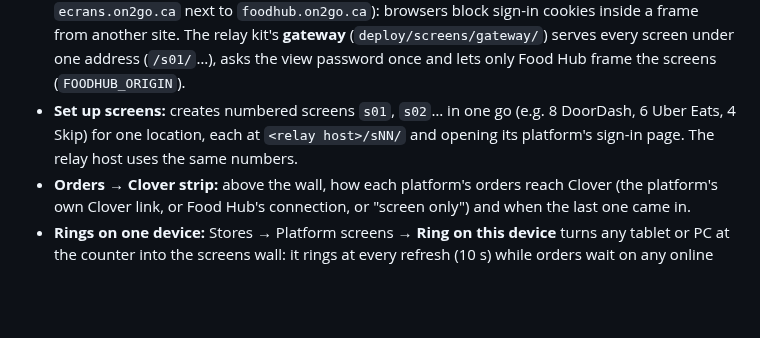
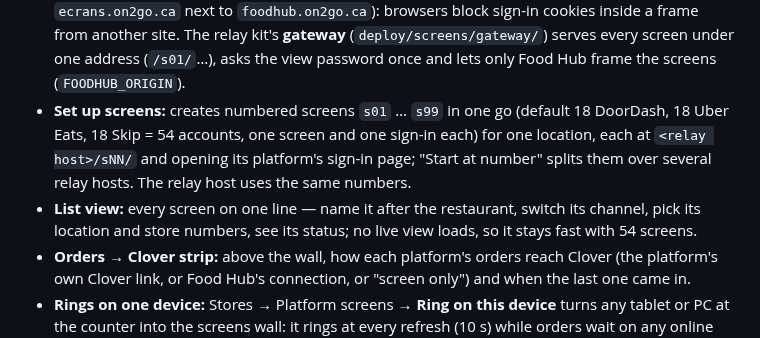
Before and after one commit to takatakca/foodhubca, a Markdown page: docs/PLATFORM_SCREENS.md, the part around the change. GitHub-like rendering; blank space fills up the shorter version.

```diff
--- a/docs/PLATFORM_SCREENS.md
+++ b/docs/PLATFORM_SCREENS.md
@@ -25,8 +25,11 @@ its sign-in loses orders without anyone noticing.
   `foodhub.on2go.ca`): browsers block sign-in cookies inside a frame from another site. The relay kit's **gateway**
   (`deploy/screens/gateway/`) serves every screen under one address (`/s01/`…), asks the view password once and lets
   only Food Hub frame the screens (`FOODHUB_ORIGIN`).
-- **Set up screens:** creates numbered screens `s01`, `s02`… in one go (e.g. 8 DoorDash, 6 Uber Eats, 4 Skip) for one
-  location, each at `<relay host>/sNN/` and opening its platform's sign-in page. The relay host uses the same numbers.
+- **Set up screens:** creates numbered screens `s01` … `s99` in one go (default 18 DoorDash, 18 Uber Eats, 18 Skip =
+  54 accounts, one screen and one sign-in each) for one location, each at `<relay host>/sNN/` and opening its platform's
+  sign-in page; "Start at number" splits them over several relay hosts. The relay host uses the same numbers.
+- **List view:** every screen on one line — name it after the restaurant, switch its channel, pick its location and
+  store numbers, see its status; no live view loads, so it stays fast with 54 screens.
 - **Orders → Clover strip:** above the wall, how each platform's orders reach Clover (the platform's own Clover link, or
   Food Hub's connection, or "screen only") and when the last one came in.
 - **Rings on one device:** Stores → Platform screens → **Ring on this device** turns any tablet or PC at the counter into
```
Also changed, not shown: docs/ORDER_SCREENS_RESCUE.md (+6 -0 lines), docs/PLATFORM_SCREENS_RELAY.md (+29 -0 lines), docs/order-screens/wall-24-of-54.png (added), docs/order-screens/wall-list-54.png (added), docs/order-screens/wall-phone-list.png (added), 10 other files.
